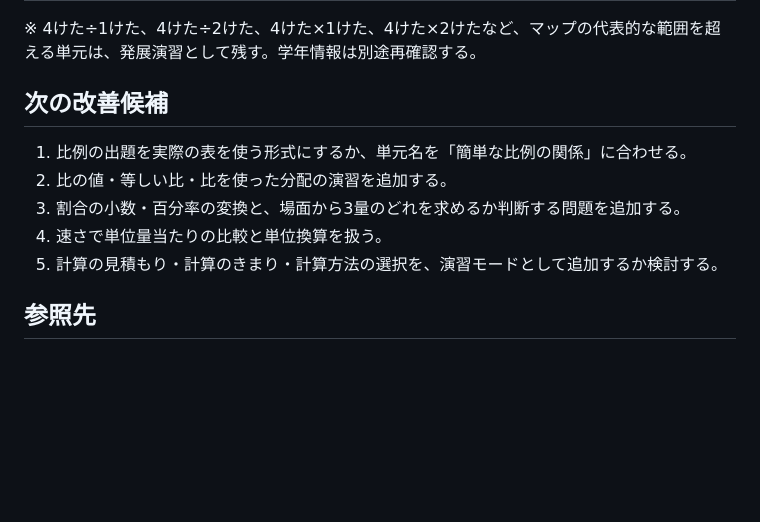
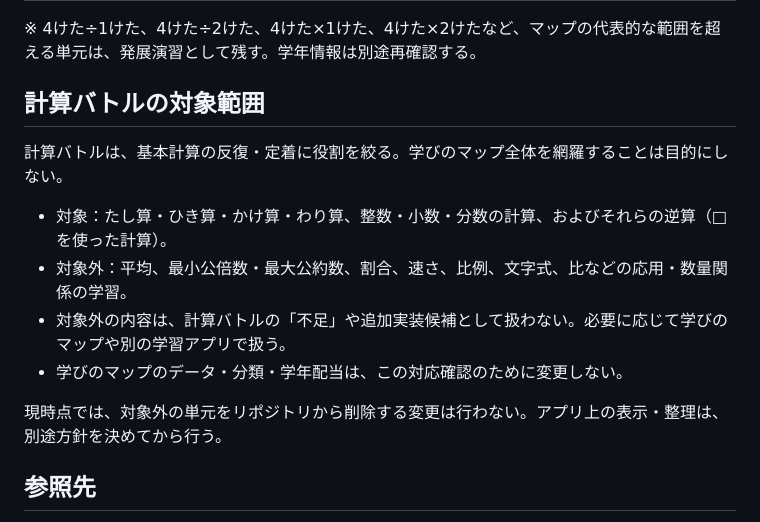
Before and after one commit to TT-sensei/keisan-battle, a Markdown page: docs/learning-map-crosswalk.md, the part around the change. Rendered like a GitHub page; blank space fills up the shorter version.

Commit message:
Clarify basic-calculation scope in learning map crosswalk

```diff
--- a/docs/learning-map-crosswalk.md
+++ b/docs/learning-map-crosswalk.md
@@ -170,13 +170,16 @@
 
 ※ 4けた÷1けた、4けた÷2けた、4けた×1けた、4けた×2けたなど、マップの代表的な範囲を超える単元は、発展演習として残す。学年情報は別途再確認する。
 
-## 次の改善候補
+## 計算バトルの対象範囲
 
-1. 比例の出題を実際の表を使う形式にするか、単元名を「簡単な比例の関係」に合わせる。
-2. 比の値・等しい比・比を使った分配の演習を追加する。
-3. 割合の小数・百分率の変換と、場面から3量のどれを求めるか判断する問題を追加する。
-4. 速さで単位量当たりの比較と単位換算を扱う。
-5. 計算の見積もり・計算のきまり・計算方法の選択を、演習モードとして追加するか検討する。
+計算バトルは、基本計算の反復・定着に役割を絞る。学びのマップ全体を網羅することは目的にしない。
+
+- 対象：たし算・ひき算・かけ算・わり算、整数・小数・分数の計算、およびそれらの逆算（□を使った計算）。
+- 対象外：平均、最小公倍数・最大公約数、割合、速さ、比例、文字式、比などの応用・数量関係の学習。
+- 対象外の内容は、計算バトルの「不足」や追加実装候補として扱わない。必要に応じて学びのマップや別の学習アプリで扱う。
+- 学びのマップのデータ・分類・学年配当は、この対応確認のために変更しない。
+
+現時点では、対象外の単元をリポジトリから削除する変更は行わない。アプリ上の表示・整理は、別途方針を決めてから行う。
 
 ## 参照先
 
```
